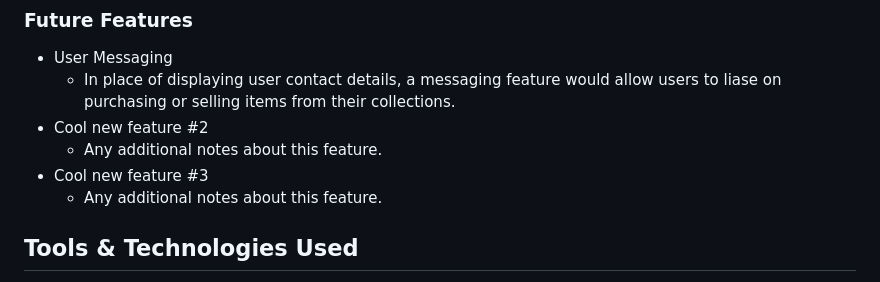
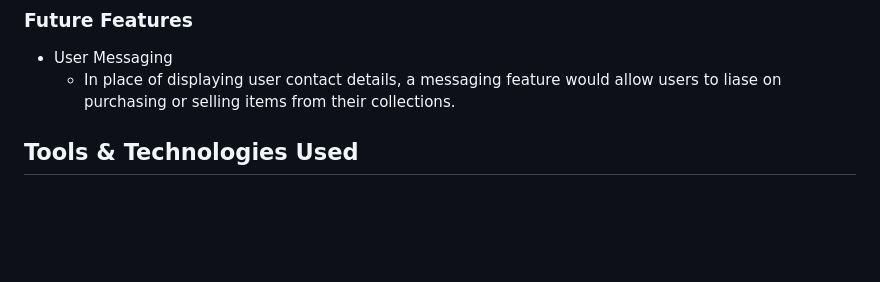
Before and after one commit to ThomG1/record_collectors_db, a Markdown page: README.md, the part around the change. GitHub-like rendering; blank space fills up the shorter version.

Commit message:
Add future features

```diff
--- a/README.md
+++ b/README.md
@@ -153,10 +153,7 @@ I've used [Balsamiq](https://balsamiq.com/wireframes) to design my site wirefram
 
 - User Messaging
     - In place of displaying user contact details, a messaging feature would allow users to liase on purchasing or selling items from their collections.
-- Cool new feature #2
-    - Any additional notes about this feature.
-- Cool new feature #3
-    - Any additional notes about this feature.
+
 
 ## Tools & Technologies Used
 
```
